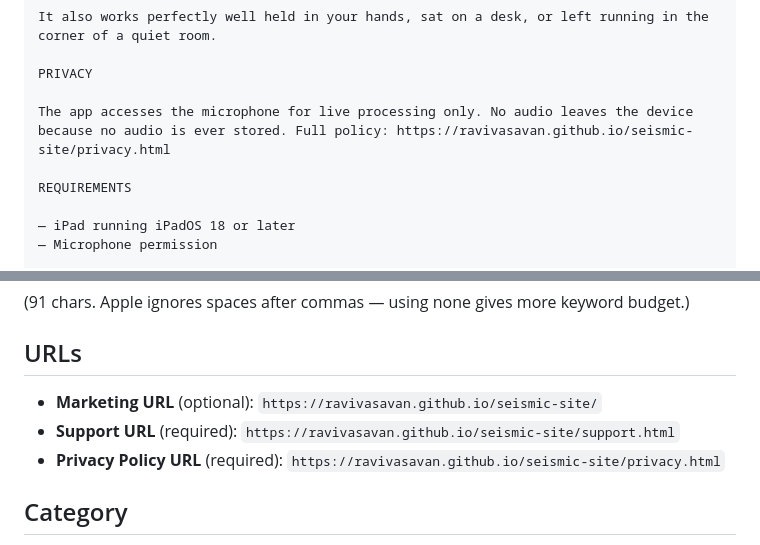
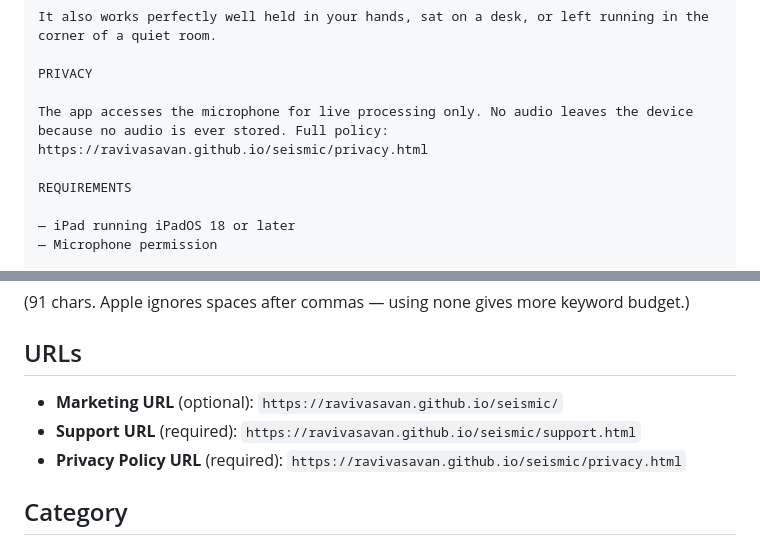
Before and after one commit to ravivasavan/seismic-shifts-app, a Markdown page: docs/app-store-listing.md, 2 parts joined by grey strips. Rendered like a GitHub page.

Commit message:
Update App Store URLs to the new /seismic/ Pages site
Site is now hosted from the gh-pages branch of this repo (private code
on main, public site on gh-pages), so the URL is /seismic/ instead of
the previous /seismic-site/ that had it as a separate public repo.

```diff
--- a/docs/app-store-listing.md
+++ b/docs/app-store-listing.md
@@ -52,7 +52,7 @@ It also works perfectly well held in your hands, sat on a desk, or left running
 
 PRIVACY
 
-The app accesses the microphone for live processing only. No audio leaves the device because no audio is ever stored. Full policy: https://ravivasavan.github.io/seismic-site/privacy.html
+The app accesses the microphone for live processing only. No audio leaves the device because no audio is ever stored. Full policy: https://ravivasavan.github.io/seismic/privacy.html
 
 REQUIREMENTS
 
@@ -73,9 +73,9 @@ budget.)
 
 ## URLs
 
-- **Marketing URL** (optional): `https://ravivasavan.github.io/seismic-site/`
-- **Support URL** (required): `https://ravivasavan.github.io/seismic-site/support.html`
-- **Privacy Policy URL** (required): `https://ravivasavan.github.io/seismic-site/privacy.html`
+- **Marketing URL** (optional): `https://ravivasavan.github.io/seismic/`
+- **Support URL** (required): `https://ravivasavan.github.io/seismic/support.html`
+- **Privacy Policy URL** (required): `https://ravivasavan.github.io/seismic/privacy.html`
 
 ## Category
 
```
